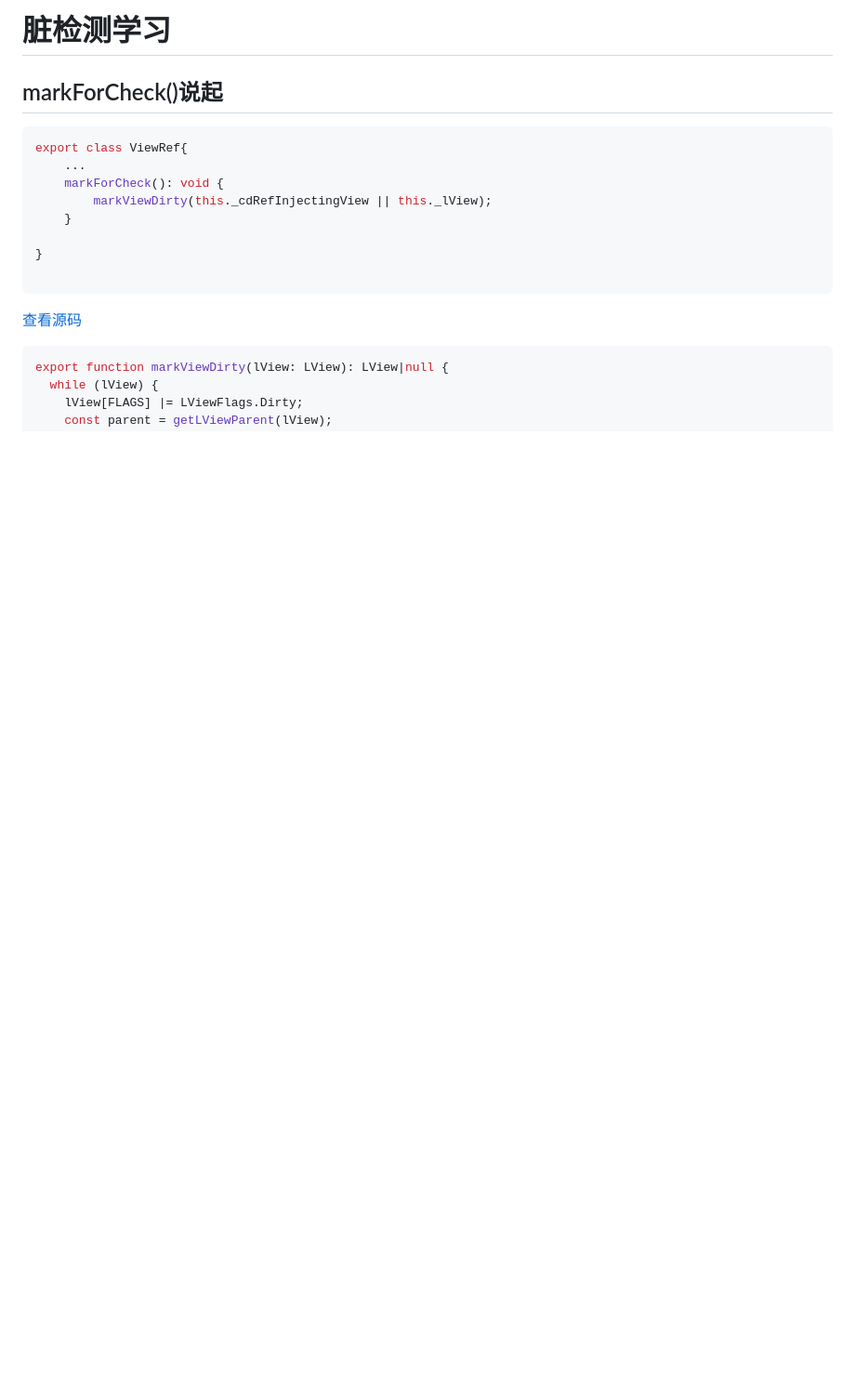
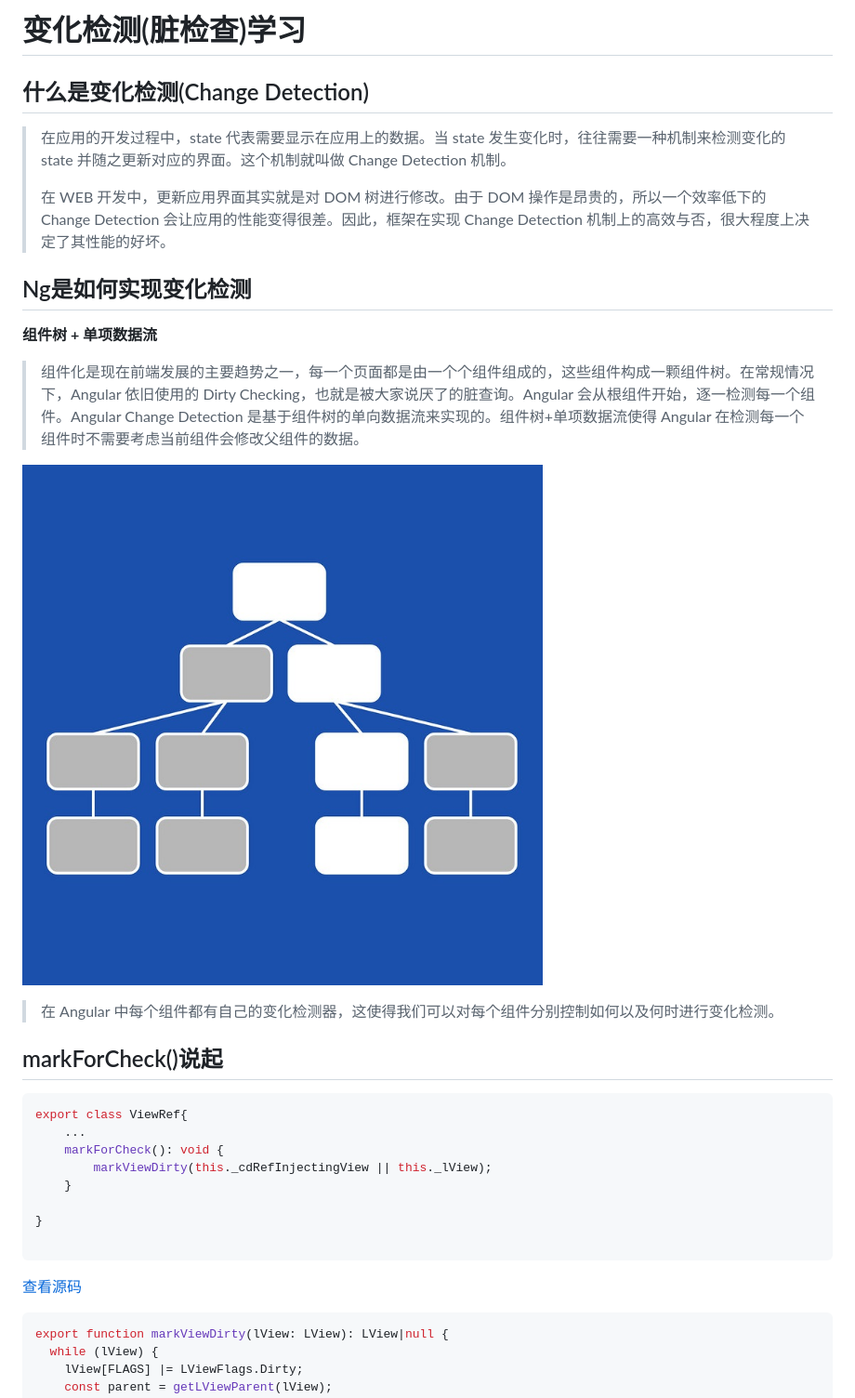
Before and after one commit to liwangpu/leon-ng-source-learn, a Markdown page: docs/变化检测学习.md, the part around the change. Shown: that part at 93% size. GitHub-like rendering; pictures changed too: docs-assets/组件树变更2.jpg (added); blank space fills up the shorter version.

```diff
--- a/docs/脏检测学习.md
+++ b/docs/变化检测学习.md
@@ -1,4 +1,19 @@
-# 脏检测学习
+# 变化检测(脏检查)学习
+
+## 什么是变化检测(Change Detection)
+
+> 在应用的开发过程中，state 代表需要显示在应用上的数据。当 state 发生变化时，往往需要一种机制来检测变化的 state 并随之更新对应的界面。这个机制就叫做 Change Detection 机制。
+>
+> 在 WEB 开发中，更新应用界面其实就是对 DOM 树进行修改。由于 DOM 操作是昂贵的，所以一个效率低下的 Change Detection 会让应用的性能变得很差。因此，框架在实现 Change Detection 机制上的高效与否，很大程度上决定了其性能的好坏。
+
+## Ng是如何实现变化检测
+
+**组件树 + 单项数据流**
+> 组件化是现在前端发展的主要趋势之一，每一个页面都是由一个个组件组成的，这些组件构成一颗组件树。在常规情况下，Angular 依旧使用的 Dirty Checking，也就是被大家说厌了的脏查询。Angular 会从根组件开始，逐一检测每一个组件。Angular Change Detection 是基于组件树的单向数据流来实现的。组件树+单项数据流使得 Angular 在检测每一个组件时不需要考虑当前组件会修改父组件的数据。
+
+![Image](../docs-assets/组件树变更2.jpg)
+
+> 在 Angular 中每个组件都有自己的变化检测器，这使得我们可以对每个组件分别控制如何以及何时进行变化检测。
 
 ## markForCheck()说起
 
```
Also changed, not shown: docs-assets/ng组件树.jpg (added), docs-assets/组件树变更1.png (added).
